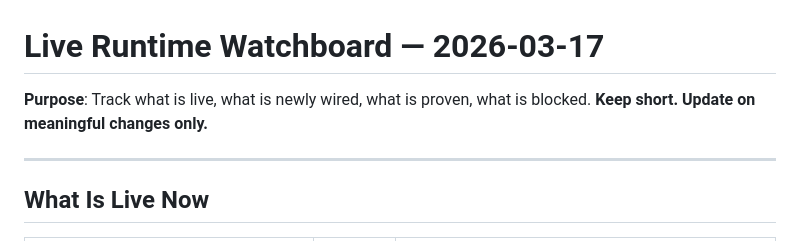
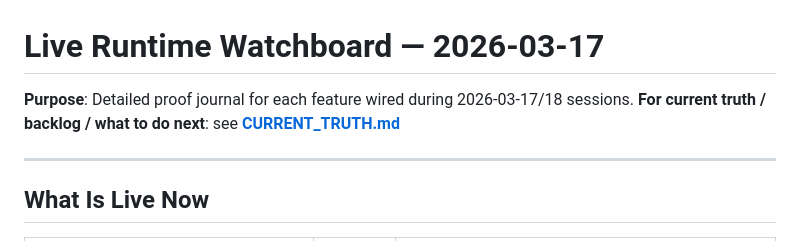
Before and after one commit to jdwebb26/JarvisOS, a Markdown page: docs/notes/live_runtime_watchboard.md, the part around one of its changes. Drawn GitHub-style.

```diff
--- a/docs/notes/live_runtime_watchboard.md
+++ b/docs/notes/live_runtime_watchboard.md
@@ -1,7 +1,7 @@
 # Live Runtime Watchboard — 2026-03-17
 
-**Purpose**: Track what is live, what is newly wired, what is proven, what is blocked.
-**Keep short. Update on meaningful changes only.**
+**Purpose**: Detailed proof journal for each feature wired during 2026-03-17/18 sessions.
+**For current truth / backlog / what to do next**: see **[CURRENT_TRUTH.md](CURRENT_TRUTH.md)**
 
 ---
 
```
Also changed, not shown: other parts of docs/notes/live_runtime_watchboard.md (+2 -47 lines), docs/notes/CURRENT_TRUTH.md (added, +115 -0 lines), docs/notes/spec_feature_inventory_live_gap_2026-03-17.md (+3 -0 lines).
